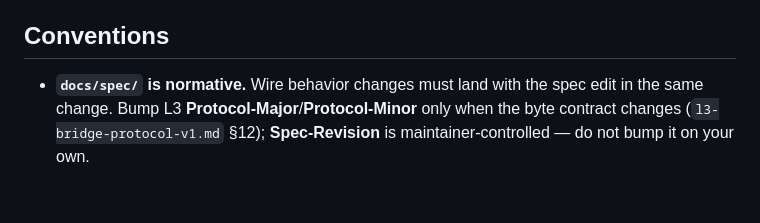
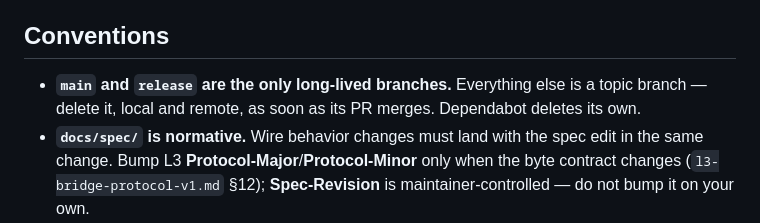
Before and after one commit to McAwful-Works/multi64, a Markdown page: CLAUDE.md, the part around the change. Drawn GitHub-style; blank space fills up the shorter version.

Commit message:
Record the branch policy in CLAUDE.md
main and release are the only long-lived branches; everything else is a
topic branch and gets deleted once its PR merges. Not derivable from the
tree, and a future session would otherwise have to ask.

Co-Authored-By: Claude Opus 5 <noreply@anthropic.com>

```diff
--- a/CLAUDE.md
+++ b/CLAUDE.md
@@ -68,6 +68,7 @@ A cart exposes one serial device, so the two stacks contend. `multi64d` resolves
 
 ## Conventions
 
+- **`main` and `release` are the only long-lived branches.** Everything else is a topic branch — delete it, local and remote, as soon as its PR merges. Dependabot deletes its own.
 - **`docs/spec/` is normative.** Wire behavior changes must land with the spec edit in the same change. Bump L3 **Protocol-Major**/**Protocol-Minor** only when the byte contract changes (`l3-bridge-protocol-v1.md` §12); **Spec-Revision** is maintainer-controlled — do not bump it on your own.
 - `docs/README.md` is the spec map and states the intended reading order for implementors.
 - `hadris-fat` is pinned to a git rev in the workspace `[patch.crates-io]` because the 1.1.0 release fails to build with `--features exfat`. Do not unpin it to resolve a dependency conflict.
```
